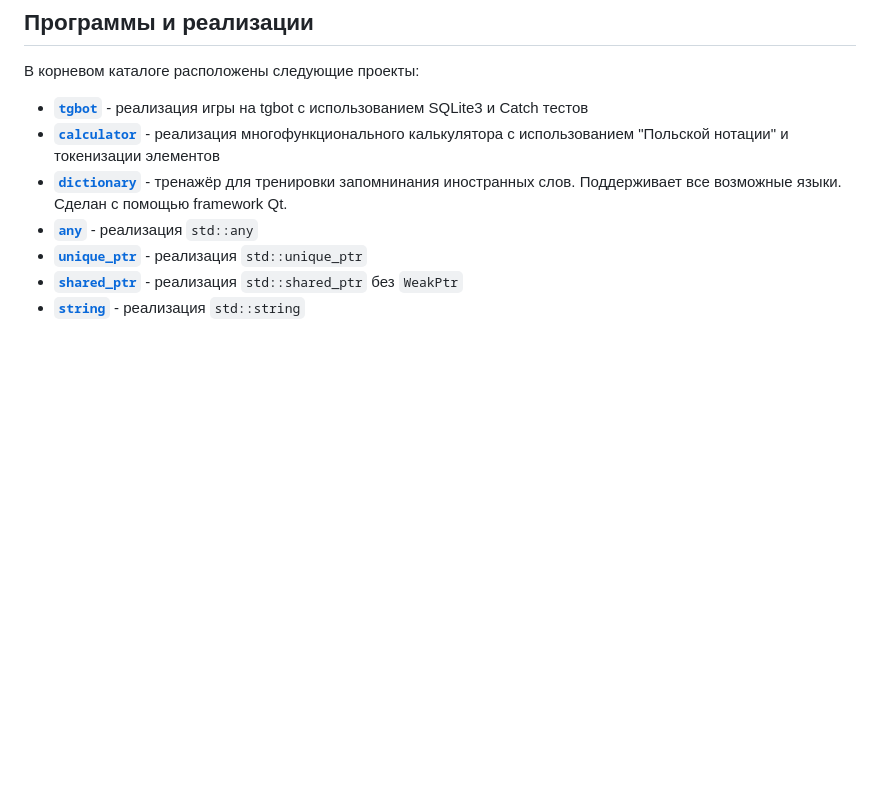
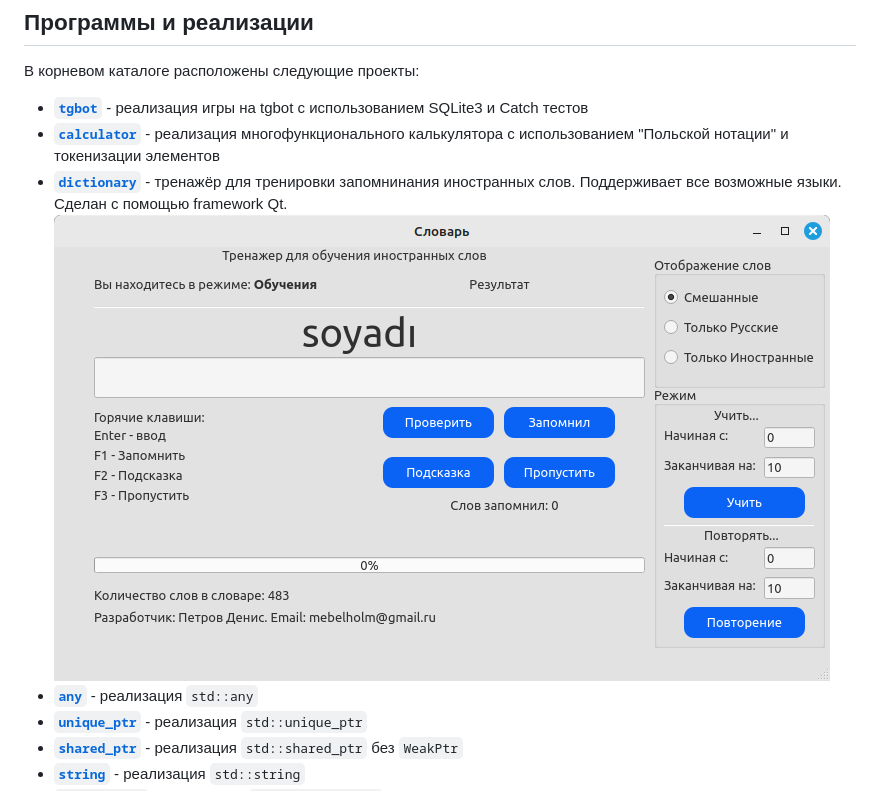
Before and after one commit to Stonm9/MoreProgramm, a Markdown page: README.md, the part around the change. Rendered like a GitHub page; blank space fills up the shorter version.

```diff
--- a/README.md
+++ b/README.md
@@ -25,7 +25,7 @@
 
 - **[`tgbot`](tgbot)** - реализация игры на tgbot с использованием SQLite3 и Catch тестов
 - **[`calculator`](calculator)** - реализация многофункционального калькулятора с использованием "Польской нотации" и токенизации элементов
-- **[`dictionary`](dictionary)** - тренажёр для тренировки запомнинания иностранных слов. Поддерживает все возможные языки. Сделан с помощью framework Qt.
+- **[`dictionary`](dictionary)** - тренажёр для тренировки запомнинания иностранных слов. Поддерживает все возможные языки. Сделан с помощью framework Qt. ![dictionary](dictionary/dictionary.png)
 - **[`any`](any)** - реализация `std::any`
 - **[`unique_ptr`](unique_ptr)** - реализация `std::unique_ptr`
 - **[`shared_ptr`](shared_ptr)** - реализация `std::shared_ptr` без `WeakPtr`
```
Also changed, not shown: dictionary/dictionary.png (renamed from dictionary/Dictionary.png).
